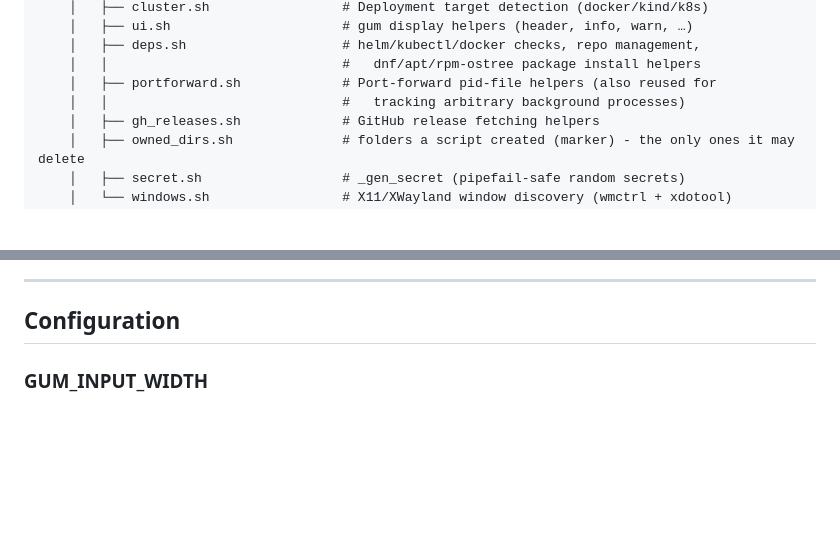
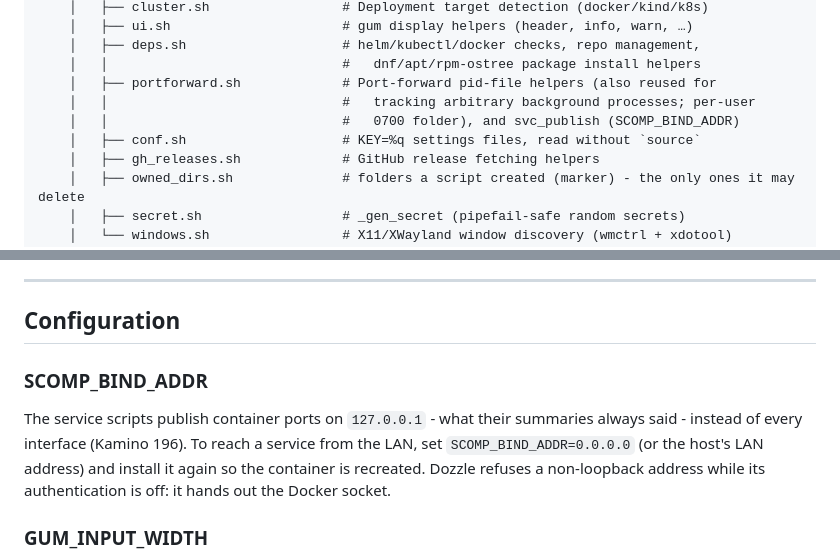
Before and after one commit to malahmen/scomp-link, a Markdown page: README.md, 2 parts joined by grey strips. Drawn GitHub-style; blank space fills up the shorter version.

Commit message:
docs: SCOMP_BIND_ADDR and conf.sh in the README (Kamino 196)

```diff
--- a/README.md
+++ b/README.md
@@ -381,7 +381,9 @@ scomp-link/
     │   ├── deps.sh                    # helm/kubectl/docker checks, repo management,
     │   │                              #   dnf/apt/rpm-ostree package install helpers
     │   ├── portforward.sh             # Port-forward pid-file helpers (also reused for
-    │   │                              #   tracking arbitrary background processes)
+    │   │                              #   tracking arbitrary background processes; per-user
+    │   │                              #   0700 folder), and svc_publish (SCOMP_BIND_ADDR)
+    │   ├── conf.sh                    # KEY=%q settings files, read without `source`
     │   ├── gh_releases.sh             # GitHub release fetching helpers
     │   ├── owned_dirs.sh              # folders a script created (marker) - the only ones it may delete
     │   ├── secret.sh                  # _gen_secret (pipefail-safe random secrets)
@@ -500,6 +502,15 @@ scomp-link/
 ---
 
 ## Configuration
+
+### SCOMP_BIND_ADDR
+
+The service scripts publish container ports on `127.0.0.1` - what their
+summaries always said - instead of every interface (Kamino 196). To reach a
+service from the LAN, set `SCOMP_BIND_ADDR=0.0.0.0` (or the host's LAN
+address) and install it again so the container is recreated. Dozzle refuses a
+non-loopback address while its authentication is off: it hands out the Docker
+socket.
 
 ### GUM_INPUT_WIDTH
 
```
